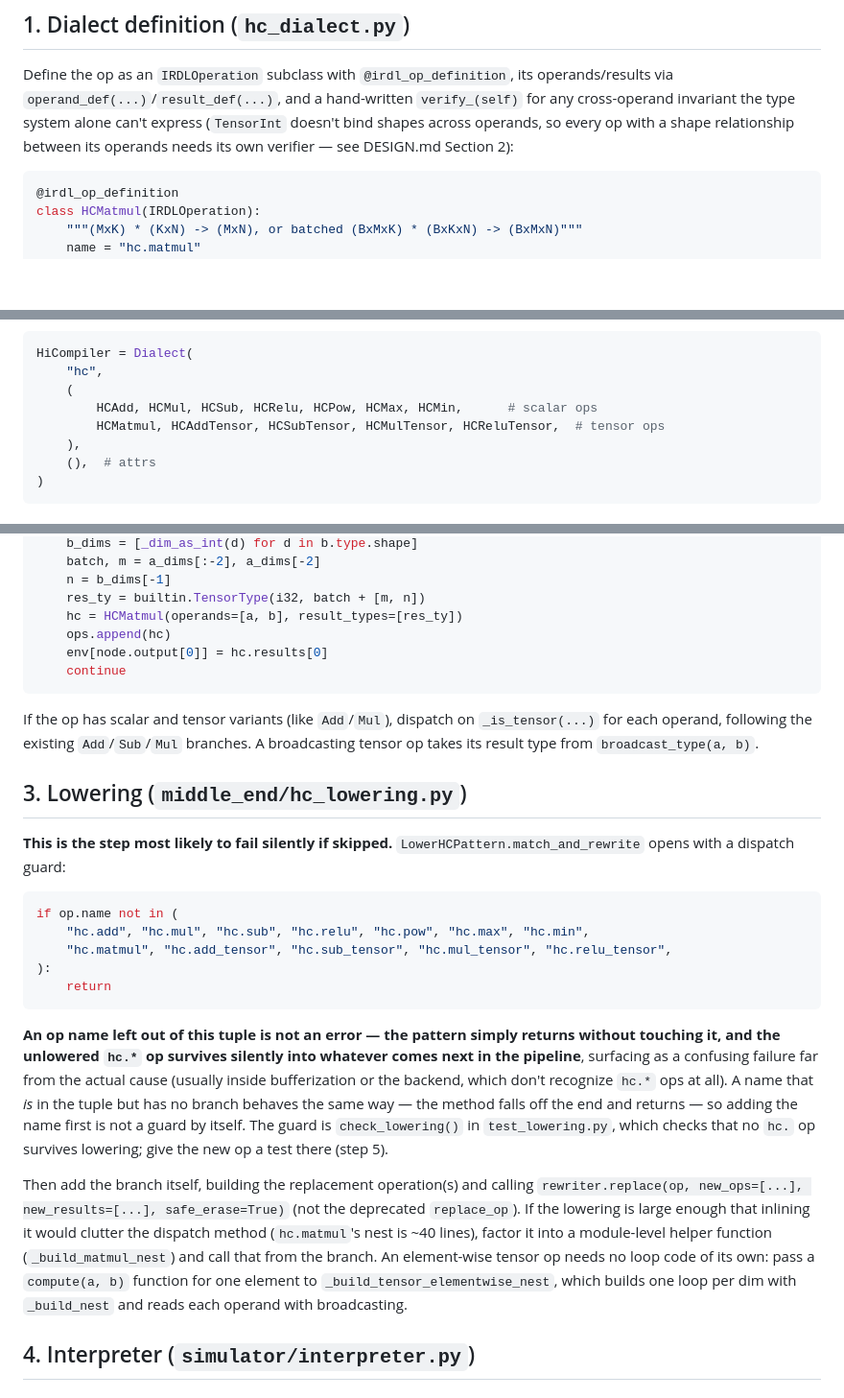
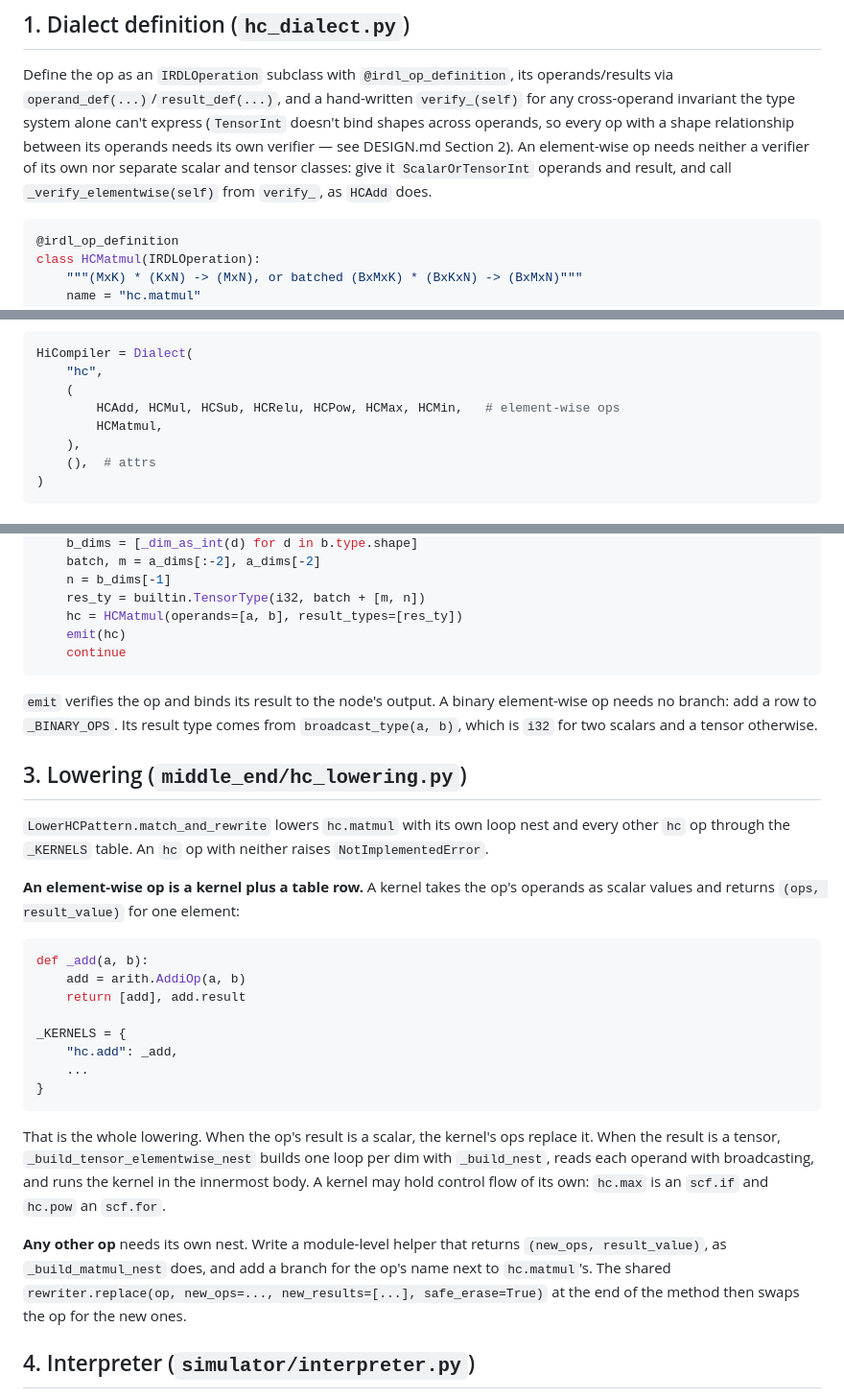
Before and after one commit to BorisPetkovic70/ml-compiler, a Markdown page: docs/HOW_TO_ADD_AN_OP.md, 3 parts joined by grey strips. Shown at 96% size. Rendered like a GitHub page; blank space fills up the shorter version.

````diff
--- a/docs/HOW_TO_ADD_AN_OP.md
+++ b/docs/HOW_TO_ADD_AN_OP.md
@@ -11,7 +11,9 @@ Define the op as an `IRDLOperation` subclass with `@irdl_op_definition`, its ope
 via `operand_def(...)`/`result_def(...)`, and a hand-written `verify_(self)` for any
 cross-operand invariant the type system alone can't express (`TensorInt` doesn't bind
 shapes across operands, so every op with a shape relationship between its operands needs its own
-verifier — see DESIGN.md Section 2):
+verifier — see DESIGN.md Section 2). An element-wise op needs neither a verifier of its own nor
+separate scalar and tensor classes: give it `ScalarOrTensorInt` operands and result, and call
+`_verify_elementwise(self)` from `verify_`, as `HCAdd` does.
 
 ```python
 @irdl_op_definition
@@ -34,8 +36,8 @@ above:
 HiCompiler = Dialect(
     "hc",
     (
-        HCAdd, HCMul, HCSub, HCRelu, HCPow, HCMax, HCMin,      # scalar ops
-        HCMatmul, HCAddTensor, HCSubTensor, HCMulTensor, HCReluTensor,  # tensor ops
+        HCAdd, HCMul, HCSub, HCRelu, HCPow, HCMax, HCMin,   # element-wise ops
+        HCMatmul,
     ),
     (),  # attrs
 )
@@ -56,45 +58,42 @@ if node.op_type == "MatMul":
     n = b_dims[-1]
     res_ty = builtin.TensorType(i32, batch + [m, n])
     hc = HCMatmul(operands=[a, b], result_types=[res_ty])
-    ops.append(hc)
-    env[node.output[0]] = hc.results[0]
+    emit(hc)
     continue
 ```
 
-If the op has scalar and tensor variants (like `Add`/`Mul`), dispatch on `_is_tensor(...)` for
-each operand, following the existing `Add`/`Sub`/`Mul` branches. A
-broadcasting tensor op takes its result type from `broadcast_type(a, b)`.
+`emit` verifies the op and binds its result to the node's output. A binary element-wise op
+needs no branch: add a row to `_BINARY_OPS`. Its result type comes from `broadcast_type(a, b)`,
+which is `i32` for two scalars and a tensor otherwise.
 
 ## 3. Lowering (`middle_end/hc_lowering.py`)
 
-**This is the step most likely to fail silently if skipped.** `LowerHCPattern.match_and_rewrite`
-opens with a dispatch guard:
+`LowerHCPattern.match_and_rewrite` lowers `hc.matmul` with its own loop nest and every other
+`hc` op through the `_KERNELS` table. An `hc` op with neither raises `NotImplementedError`.
+
+**An element-wise op is a kernel plus a table row.** A kernel takes the op's operands as scalar
+values and returns `(ops, result_value)` for one element:
 
 ```python
-if op.name not in (
-    "hc.add", "hc.mul", "hc.sub", "hc.relu", "hc.pow", "hc.max", "hc.min",
-    "hc.matmul", "hc.add_tensor", "hc.sub_tensor", "hc.mul_tensor", "hc.relu_tensor",
-):
-    return
+def _add(a, b):
+    add = arith.AddiOp(a, b)
+    return [add], add.result
+
+_KERNELS = {
+    "hc.add": _add,
+    ...
+}
 ```
 
-**An op name left out of this tuple is not an error — the pattern simply returns without
-touching it, and the unlowered `hc.*` op survives silently into whatever comes next in the
-pipeline**, surfacing as a confusing failure far from the actual cause (usually inside
-bufferization or the backend, which don't recognize `hc.*` ops at all). A name that *is* in the
-tuple but has no branch behaves the same way — the method falls off the end and returns — so
-adding the name first is not a guard by itself. The guard is `check_lowering()` in
-`test_lowering.py`, which checks that no `hc.` op survives lowering; give the new op a test
-there (step 5).
+That is the whole lowering. When the op's result is a scalar, the kernel's ops replace it. When
+the result is a tensor, `_build_tensor_elementwise_nest` builds one loop per dim with
+`_build_nest`, reads each operand with broadcasting, and runs the kernel in the innermost body.
+A kernel may hold control flow of its own: `hc.max` is an `scf.if` and `hc.pow` an `scf.for`.
 
-Then add the branch itself, building the replacement operation(s) and calling
-`rewriter.replace(op, new_ops=[...], new_results=[...], safe_erase=True)` (not the deprecated
-`replace_op`). If the lowering is large enough that inlining it would clutter the dispatch
-method (`hc.matmul`'s nest is ~40 lines), factor it into a module-level helper function
-(`_build_matmul_nest`) and call that from the branch. An element-wise tensor op needs no loop
-code of its own: pass a `compute(a, b)` function for one element to
-`_build_tensor_elementwise_nest`, which builds one loop per dim with `_build_nest` and reads
-each operand with broadcasting.
+**Any other op** needs its own nest. Write a module-level helper that returns
+`(new_ops, result_value)`, as `_build_matmul_nest` does, and add a branch for the op's name
+next to `hc.matmul`'s. The shared `rewriter.replace(op, new_ops=..., new_results=[...],
+safe_erase=True)` at the end of the method then swaps the op for the new ones.
 
 ## 4. Interpreter (`simulator/interpreter.py`)
 
````
Also changed, not shown: other parts of docs/HOW_TO_ADD_AN_OP.md (+1 -1 lines), README.md (+3 -3 lines), docs/DESIGN.md (+28 -23 lines).
